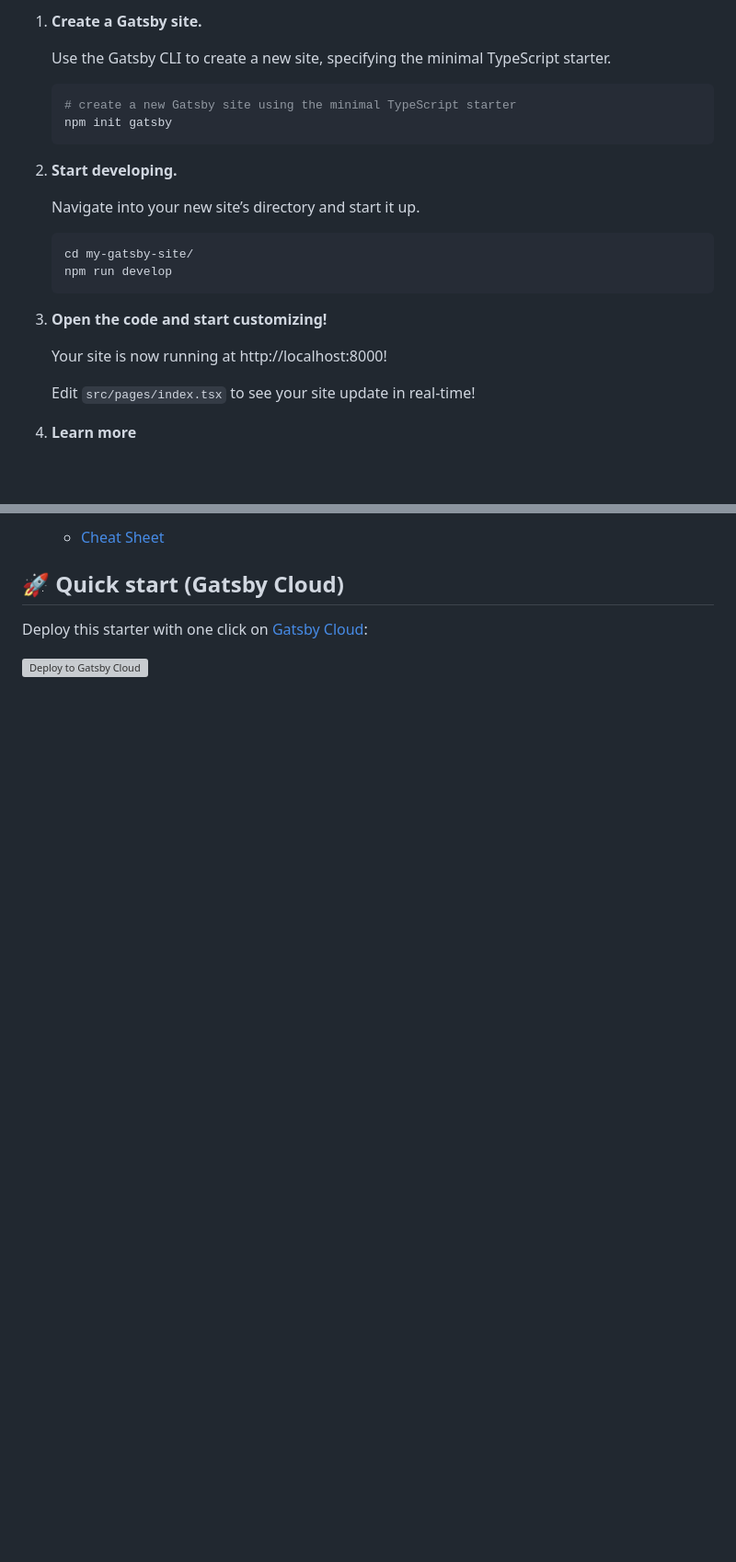
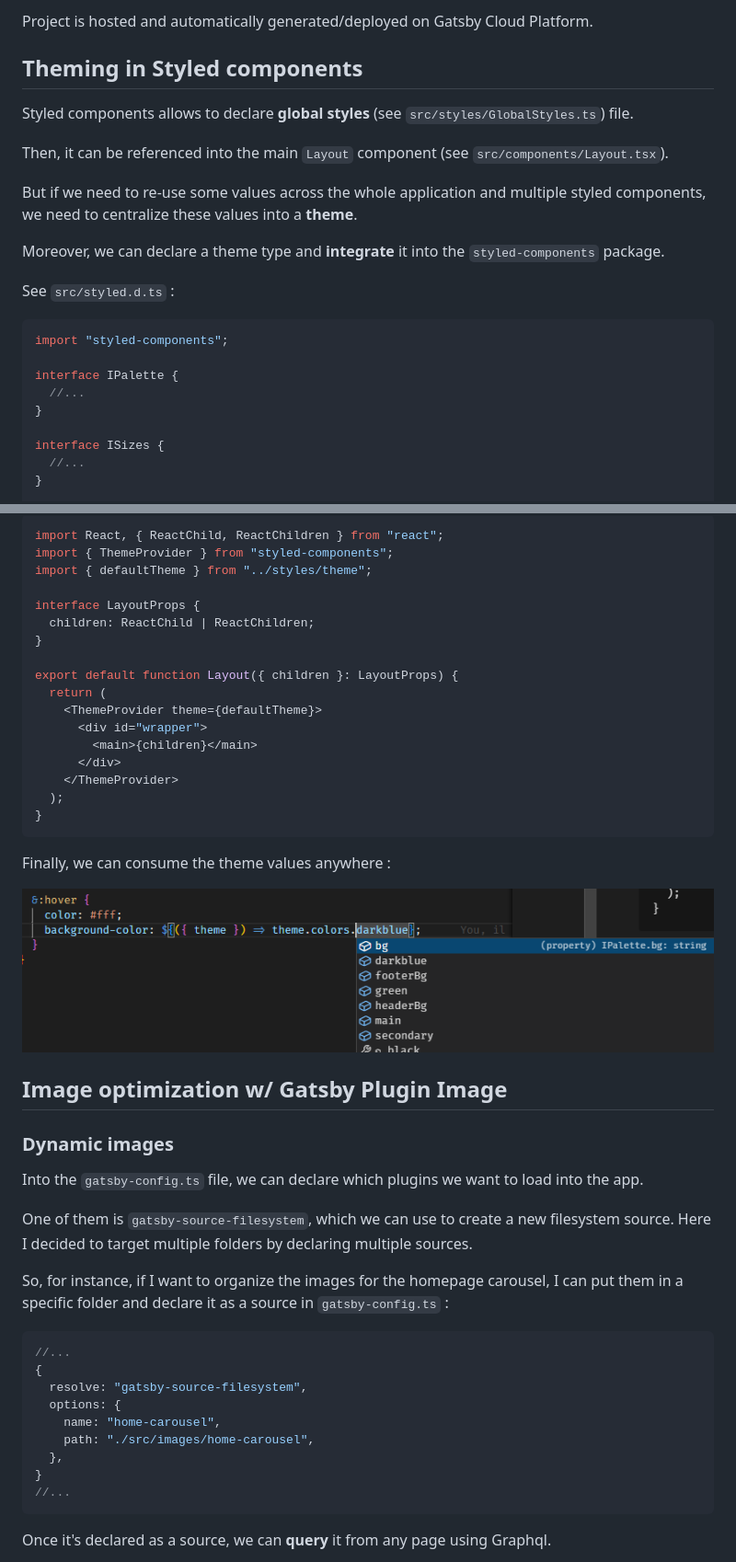
Before and after one commit to ld-web/vtc-lyon-beaujolais, a Markdown page: README.md, 2 parts joined by grey strips. Shown: that part at 92% size. Drawn GitHub-style; pictures changed too: docs/styled-theme-autocomplete.png (added); blank space fills up the shorter version; grey boxes are pictures that could not be loaded.

Commit message:
:memo: Readme

````diff
--- a/README.md
+++ b/README.md
@@ -11,27 +7,26 @@
 
-1.  **Create a Gatsby site.**
+Project is hosted and automatically generated/deployed on Gatsby Cloud Platform.
 
-    Use the Gatsby CLI to create a new site, specifying the minimal TypeScript starter.
+## Theming in Styled components
 
-    ```shell
-    # create a new Gatsby site using the minimal TypeScript starter
-    npm init gatsby
-    ```
+Styled components allows to declare **global styles** (see `src/styles/GlobalStyles.ts`) file.
 
-2.  **Start developing.**
+Then, it can be referenced into the main `Layout` component (see `src/components/Layout.tsx`).
 
-    Navigate into your new site’s directory and start it up.
+But if we need to re-use some values across the whole application and multiple styled components, we need to centralize these values into a **theme**.
 
-    ```shell
-    cd my-gatsby-site/
-    npm run develop
-    ```
+Moreover, we can declare a theme type and **integrate** it into the `styled-components` package.
 
-3.  **Open the code and start customizing!**
+See `src/styled.d.ts` :
 
-    Your site is now running at http://localhost:8000!
+```typescript
+import "styled-components";
 
-    Edit `src/pages/index.tsx` to see your site update in real-time!
+interface IPalette {
+  //...
+}
 
-4.  **Learn more**
+interface ISizes {
+  //...
+}
 
@@ -47,8 +51,49 @@
 
-    - [Cheat Sheet](https://www.gatsbyjs.com/docs/cheat-sheet/?utm_source=starter&utm_medium=readme&utm_campaign=minimal-starter-ts)
+```typescript
+import React, { ReactChild, ReactChildren } from "react";
+import { ThemeProvider } from "styled-components";
+import { defaultTheme } from "../styles/theme";
 
-## 🚀 Quick start (Gatsby Cloud)
+interface LayoutProps {
+  children: ReactChild | ReactChildren;
+}
 
-Deploy this starter with one click on [Gatsby Cloud](https://www.gatsbyjs.com/cloud/):
+export default function Layout({ children }: LayoutProps) {
+  return (
+    <ThemeProvider theme={defaultTheme}>
+      <div id="wrapper">
+        <main>{children}</main>
+      </div>
+    </ThemeProvider>
+  );
+}
+```
 
-[<img src="https://www.gatsbyjs.com/deploynow.svg" alt="Deploy to Gatsby Cloud">](https://www.gatsbyjs.com/dashboard/deploynow?url=https://github.com/gatsbyjs/gatsby-starter-minimal-ts)
+Finally, we can consume the theme values anywhere :
+
+![TS Autocomplete](docs/styled-theme-autocomplete.png)
+
+## Image optimization w/ Gatsby Plugin Image
+
+### Dynamic images
+
+Into the `gatsby-config.ts` file, we can declare which plugins we want to load into the app.
+
+One of them is `gatsby-source-filesystem`, which we can use to create a new filesystem source. Here I decided to target multiple folders by declaring multiple sources.
+
+So, for instance, if I want to organize the images for the homepage carousel, I can put them in a specific folder and declare it as a source in `gatsby-config.ts` :
+
+```typescript
+//...
+{
+  resolve: "gatsby-source-filesystem",
+  options: {
+    name: "home-carousel",
+    path: "./src/images/home-carousel",
+  },
+}
+//...
+```
+
+Once it's declared as a source, we can **query** it from any page using Graphql.
+
````
Also changed, not shown: other parts of README.md (+144 -14 lines).
